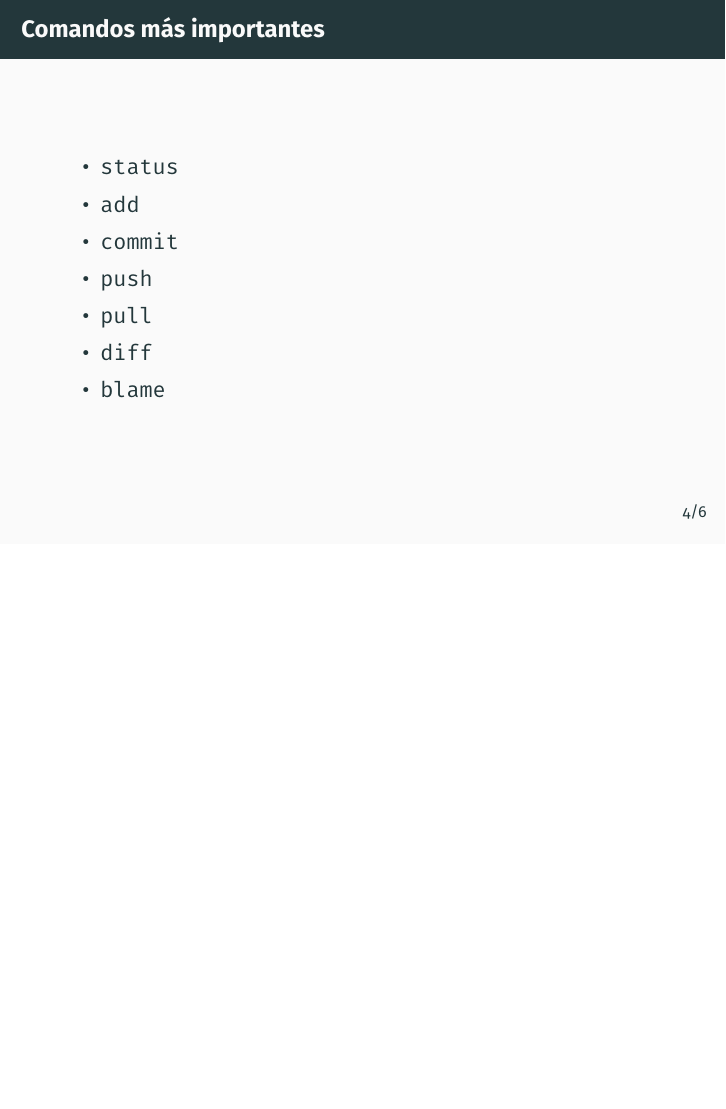
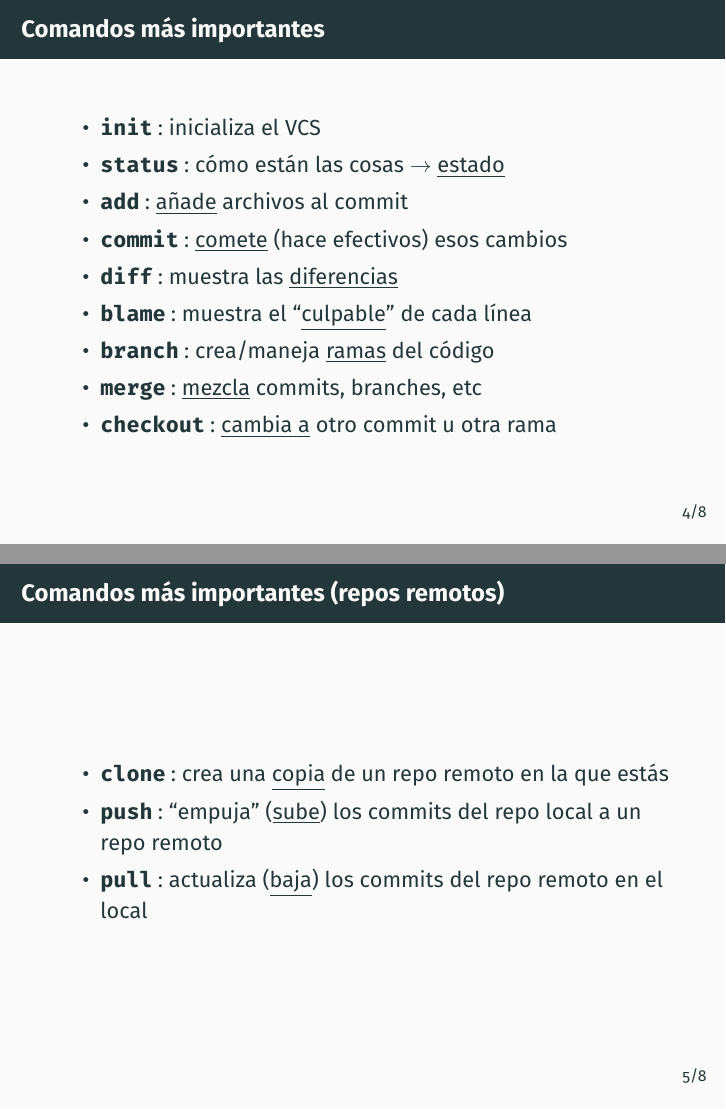
Before and after one commit to daluar/seminario_vida_moderna, LaTeX slides (git/ppt.tex): page 5 of 7 before the commit and pages 5 and 6 of 9 after it, the two joined at a grey line, the shorter picture padded with empty space. Compiled offline with pdfLaTeX.

Commit message:
añadir summary comandos importantes

```diff
--- a/git/ppt.tex
+++ b/git/ppt.tex
@@ -104,14 +104,30 @@
 
 \begin{frame}\frametitle{Comandos más importantes}
 	\begin{itemize}
-		\item \texttt{status}
-		\item \texttt{add}
-		\item \texttt{commit}
-		\item \texttt{push}
-		\item \texttt{pull}
-		\item \texttt{diff}
-		\item \texttt{blame}
+		\item \textbf{\texttt{init}		}: inicializa el VCS
+		\item \textbf{\texttt{status}	}: cómo están las cosas $\rightarrow$ \underline{estado}
+		\item \textbf{\texttt{add}		}: \underline{añade} archivos al commit
+		\item \textbf{\texttt{commit}	}: \underline{comete} (hace efectivos) esos cambios
+		\item \textbf{\texttt{diff}		}: muestra las \underline{diferencias}
+		\item \textbf{\texttt{blame}	}: muestra el ``\underline{culpable}'' de cada línea
+		\item \textbf{\texttt{branch}	}: crea/maneja \underline{ramas} del código
+		\item \textbf{\texttt{merge}	}: \underline{mezcla} commits, branches, etc
+		\item \textbf{\texttt{checkout}	}: \underline{cambia a} otro commit u otra rama
 	\end{itemize}
+\end{frame}
+
+\begin{frame}\frametitle{Comandos más importantes (repos remotos)}
+	\begin{itemize}
+		\item \textbf{\texttt{clone}	}: crea una \underline{copia} de un repo remoto en la que estás
+		\item \textbf{\texttt{push}		}: ``empuja'' (\underline{sube}) los commits del repo local a un repo remoto
+		\item \textbf{\texttt{pull}		}: actualiza (\underline{baja}) los commits del repo remoto en el local
+	\end{itemize}
+\end{frame}
+
+\begin{frame}
+	\begin{block}{\texttt{git status}}
+
+	\end{block}
 \end{frame}
 
 
```
Also changed, not shown: git/ppt.pdf, 6 other files.
